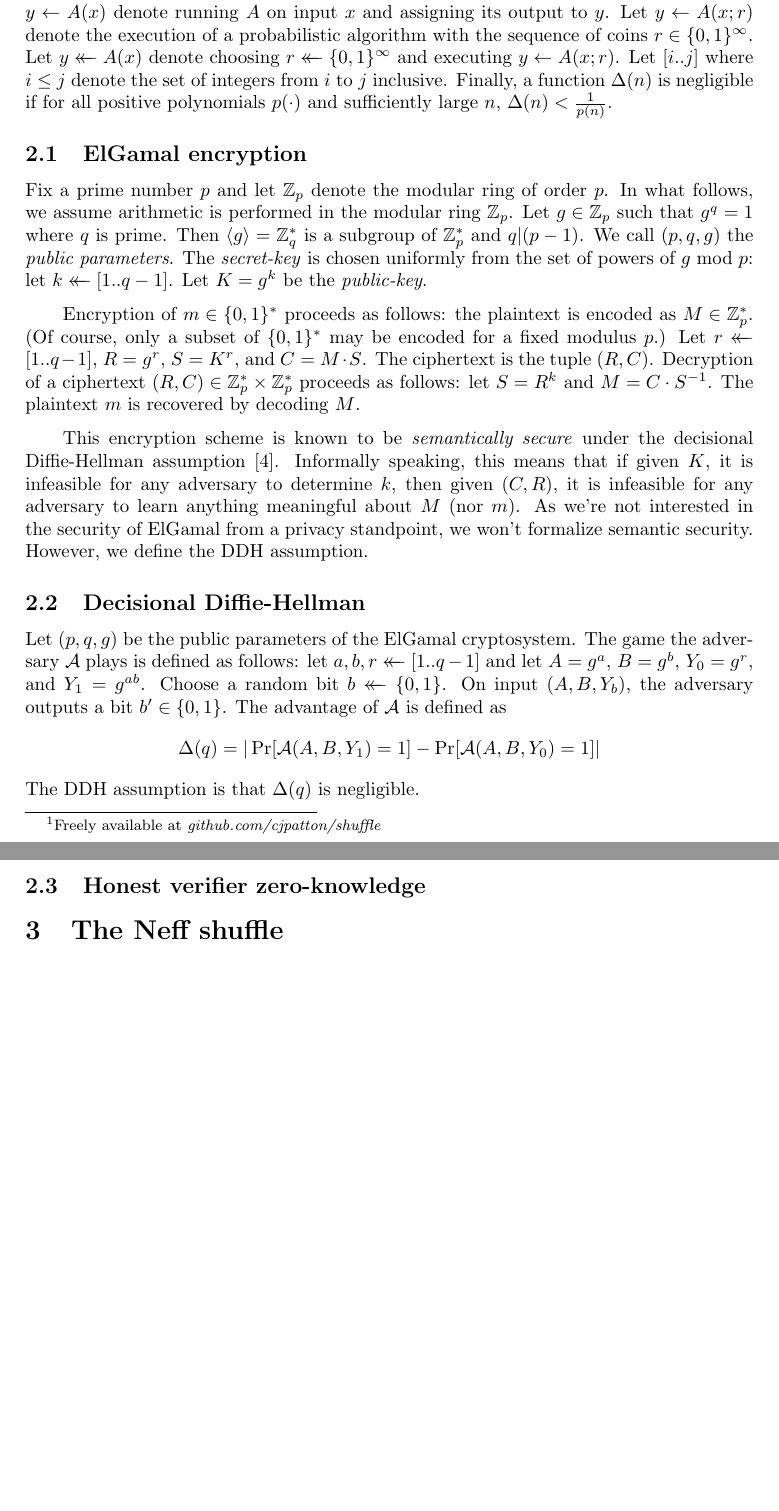
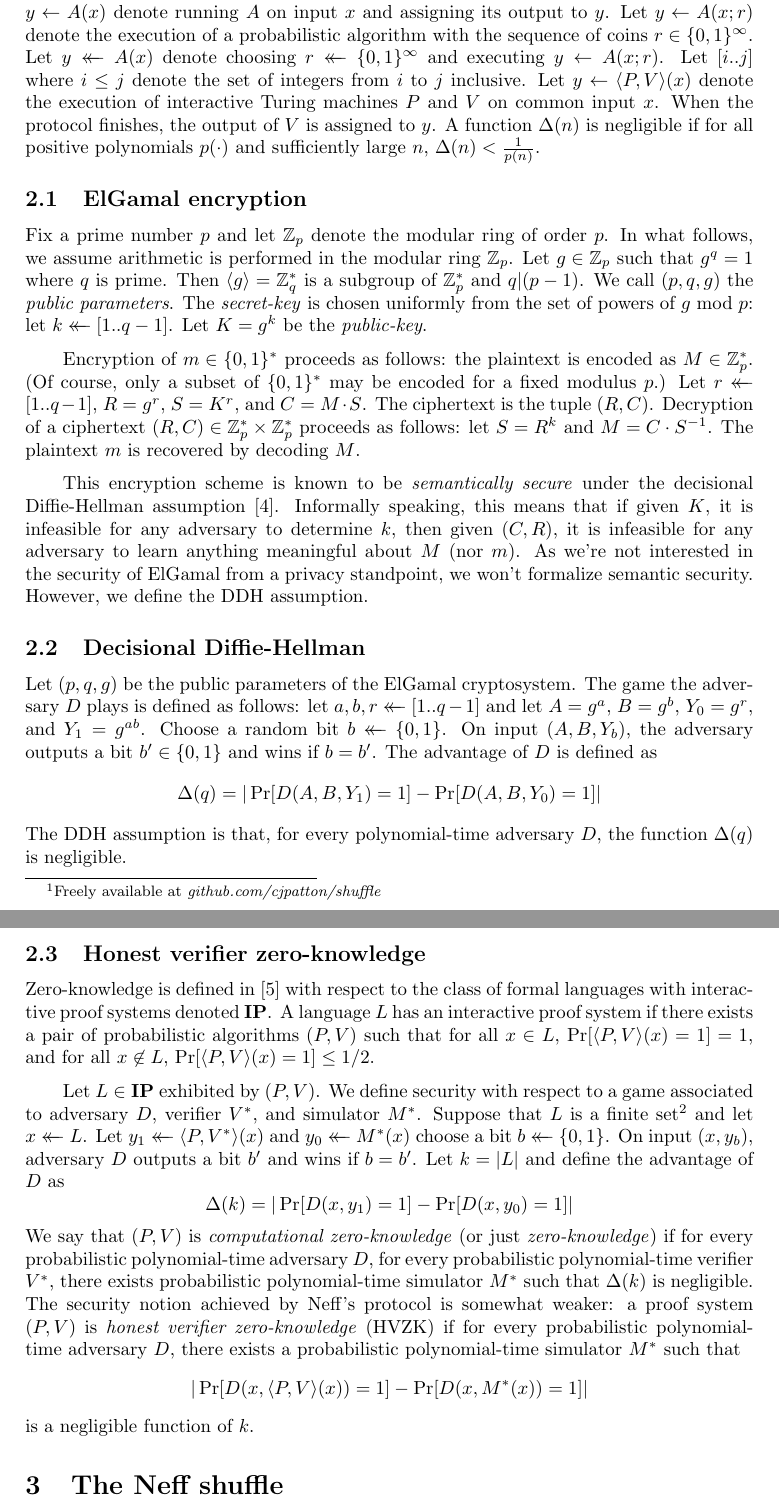
Before and after one commit to cjpatton/shuffle, a LaTeX document (writeup.tex): two parts of pages 2 and 3 of 3 before the commit and two parts of pages 2 and 3 of 4 after it, joined at a grey line, cut so that both start at the same text, the shorter picture padded with empty space. Compiled offline with pdfLaTeX.

Commit message:
Define HVZK.

```diff
--- a/writeup.tex
+++ b/writeup.tex
@@ -62,12 +62,13 @@
 
 % Misc.
 \newcommand{\brackets}[1]{\langle #1 \rangle}
-\newcommand{\view}{\proc{view}}
+\newcommand{\view}{\mathsf{view}}
+\newcommand{\class}[1]{\mathbf{#1}}
 
 \newcommand{\pk}{K}
 \newcommand{\sk}{k}
 
-\newcommand{\advA}{\mathcal{A}}
+\newcommand{\advD}{D}
 
 %%%%% Title. %%%%%%%%%%%%%%%%%%%%%%%%%%%%%%%%%%%%%%%%%%%%%%%%%%%%%%%%%%%%%%%%%
 
@@ -140,8 +141,12 @@ probabilistic algorithm with the sequence of coins $r \in \bits^\infty$. Let $y
 \sample A(x)$ denote choosing $r \sample \bits^\infty$ and executing $y \gets
 A(x; r)$. Let $[i..j]$ where $i \le j$ denote the set of integers from $i$ to
 $j$ inclusive.
-Finally, a function $\Delta(n)$ is negligible if for all positive polynomials
+Let $y \gets \brackets{P, V}(x)$ denote the execution of interactive Turing machines $P$
+and $V$ on common input $x$. When the protocol finishes, the output of $V$ is
+assigned to $y$.
+A function $\Delta(n)$ is negligible if for all positive polynomials
 $p(\cdot)$ and sufficiently large $n$, $\Delta(n) < \frac{1}{p(n)}$.
+
 
 \subsection{ElGamal encryption}
 
@@ -177,18 +182,50 @@ formalize semantic security. However, we define the DDH assumption.
 \subsection{Decisional Diffie-Hellman}
 
 Let $(p, q, g)$ be the public parameters of the ElGamal cryptosystem. The game
-the adversary $\advA$ plays is defined as follows: let $a, b, r \sample [1..q-1]$ and
-let $A = g^a$, $B = g^b$, $Y_0 = g^r$, and $Y_1 = g^{ab}$. Choose a random bit
-$b \sample \bits$. On input $(A, B, Y_b)$, the adversary outputs a bit
-$b^\prime \in \bits$. The advantage of $\advA$ is defined as
+the adversary $\advD$ plays is defined as follows: let $a, b, r \sample
+[1..q-1]$ and let $A = g^a$, $B = g^b$, $Y_0 = g^r$, and $Y_1 = g^{ab}$. Choose
+a random bit $b \sample \bits$. On input $(A, B, Y_b)$, the adversary outputs a
+bit $b^\prime \in \bits$ and wins if $b=b^\prime$. The advantage of $\advD$ is
+defined as
 \[
-  \Delta(q) = |\Pr[\advA(A, B, Y_1)=1] - \Pr[\advA(A, B, Y_0)=1]|
+  \Delta(q) = |\Pr[\advD(A, B, Y_1)=1] - \Pr[\advD(A, B, Y_0)=1]|
 \]
-The DDH assumption is that $\Delta(q)$ is negligible.
-
-
+The DDH assumption is that, for every polynomial-time adversary $\advD$, the
+function $\Delta(q)$ is negligible.
 
 \subsection{Honest verifier zero-knowledge}
+
+Zero-knowledge is defined in \cite{goldreich} with respect to the class of
+formal languages with interactive proof systems denoted $\class{IP}$. A language $L$ has an
+interactive proof system if there exists a pair of probabilistic algorithms $(P,
+V)$ such that for all $x \in L$, $\Pr[\brackets{P, V}(x) = 1] = 1$, and for all
+$x \not\in L$, $\Pr[\brackets{P, V}(x) = 1] \le 1/2$.
+
+Let $L \in \class{IP}$
+exhibited by $(P, V)$. We define security with respect to a game associated to
+adversary $D$, verifier $V^*$, and simulator $M^*$. Suppose that $L$ is a finite
+set\footnote{This is without loss of generality, since we
+consider polynomial-time adversaries.} and let $x \sample L$. Let $y_1 \sample
+\brackets{P, V^*}(x)$ and $y_0 \sample M^*(x)$ choose a bit $b \sample \bits$.
+On input $(x, y_b)$, adversary $\advD$ outputs a bit $b^\prime$ and wins if
+$b=b^\prime$. Let $k = |L|$ and define the advantage of $\advD$ as
+\[
+  \Delta(k) = |\Pr[\advD(x, y_1)=1] - \Pr[\advD(x, y_0)=1]|
+\]
+We say that $(P, V)$ is \emph{computational zero-knowledge} (or just
+\emph{zero-knowledge}) if
+for every probabilistic polynomial-time adversary $\advD$,
+  for every probabilistic polynomial-time verifier $V^*$,
+    there exists probabilistic polynomial-time simulator $M^*$ such that $\Delta(k)$ is
+    negligible.
+The security notion achieved by Neff's protocol is somewhat weaker: a proof system $(P, V)$ is
+\emph{honest verifier zero-knowledge} (HVZK) if
+for every probabilistic polynomial-time adversary $\advD$,
+  there exists a probabilistic polynomial-time simulator $M^*$ such that
+\[
+  |\Pr[\advD(x, \brackets{P,V}(x))=1] - \Pr[\advD(x, M^*(x))=1]|
+\]
+is a negligible function of $k$.
 
 \section{The Neff shuffle} \label{section:neff-shuffle}
 
```
Also changed, not shown: writeup.pdf.
